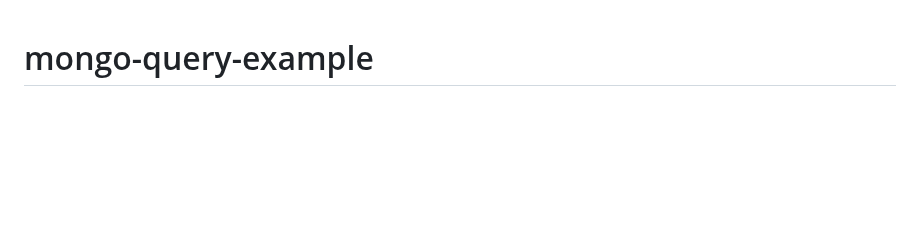
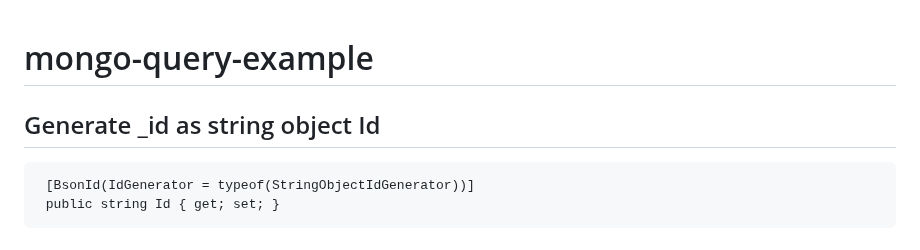
Before and after one commit to narottamgoyal/Share-Information, a Markdown page: mongo-query-example.md, the part around the change. Drawn GitHub-style; blank space fills up the shorter version.

````diff
--- a/mongo-query-example.md
+++ b/mongo-query-example.md
@@ -1,4 +1,11 @@
 # mongo-query-example
+
+## Generate _id as string object Id
+
+```
+ [BsonId(IdGenerator = typeof(StringObjectIdGenerator))]
+ public string Id { get; set; }
+```
 
 # Create a collection ("EmployeeDetail") and insert sample records
 
````
